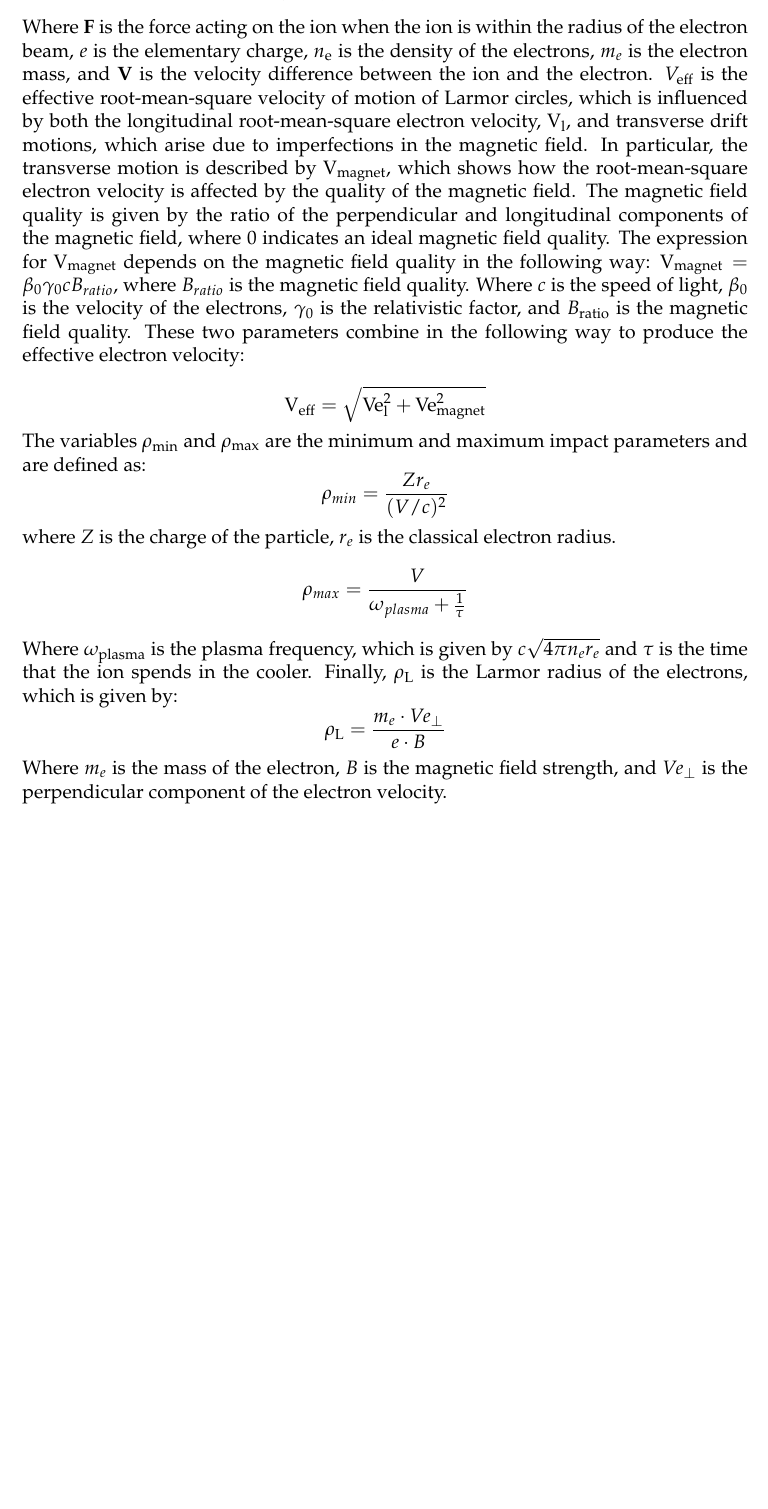
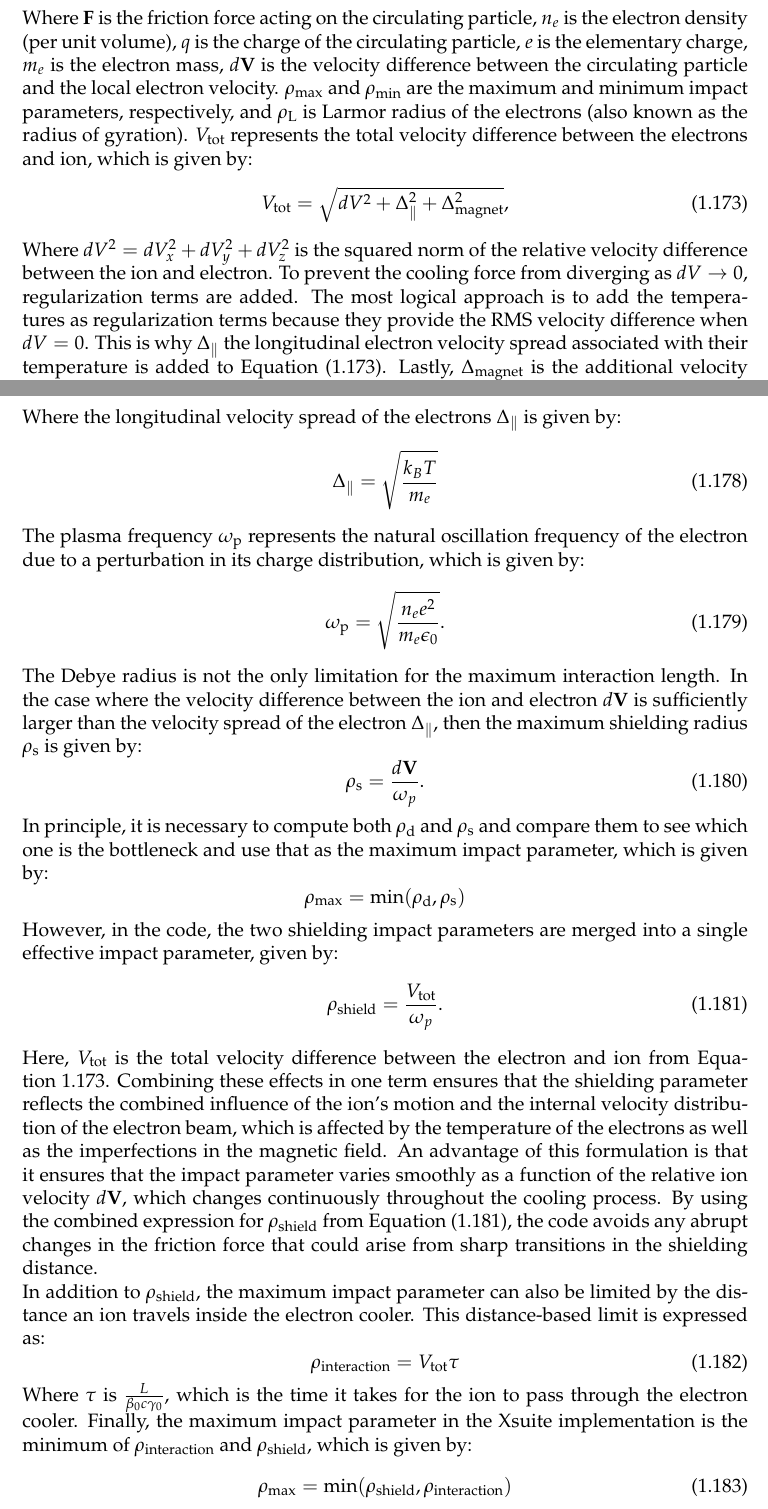
Before and after one commit to xsuite/xsuite, a LaTeX thesis (docs/physics_manual/physics_man.tex, which reads docs/physics_manual/xtrack.tex): part of page 30 of 140 before the commit and two parts of pages 30 and 31 of 140 after it, the two joined at a grey line, cut so that both start at the same text, the shorter picture padded with empty space. Compiled offline with pdfLaTeX.

Commit message:
update ecooler documentation

```diff
--- a/docs/physics_manual/xtrack.tex
+++ b/docs/physics_manual/xtrack.tex
@@ -1353,13 +1349,0 @@ Electron cooling is a process used to reduce the momentum spread of charged part
-\label{Eq:Parkhomchuk}
-\end{equation}
-
-Where $\vec{F}$ is the force acting on the ion when the ion is within the radius of the electron beam, $e$ is the elementary charge, $n_\mathrm{e}$ is the density of the electrons, $m_e$ is the electron mass, and $\vec{V}$ is the velocity difference between the ion and the electron. $V_\mathrm{eff}$ is the effective root-mean-square velocity of motion of Larmor circles, which is influenced by both the longitudinal root-mean-square electron velocity, $\mathrm{V}_\mathrm{l}$, and transverse drift motions, which arise due to imperfections in the magnetic field. In particular, the transverse motion is described by $\mathrm{V}_\mathrm{magnet}$, which shows how the root-mean-square electron velocity is affected by the quality of the magnetic field. The magnetic field quality is given by the ratio of the perpendicular and longitudinal components of the magnetic field, where 0 indicates an ideal magnetic field quality. The expression for $\mathrm{V}_\mathrm{magnet}$ depends on the magnetic field quality in the following way: $\mathrm{V}_\mathrm{magnet} = \beta_0 \gamma_0  c B_{ratio}$, where $B_{ratio}$ is the magnetic field quality. Where $c$ is the speed of light, $\beta_0$ is the velocity of the electrons, $\gamma_0$ is the relativistic factor, and $B_\mathrm{ratio}$ is the magnetic field quality. These two parameters combine in the following way to produce the effective electron velocity:
-
-$$\mathrm{V}_{\mathrm{eff}} = \sqrt{\mathrm{Ve}_\mathrm{l}^2 + \mathrm{Ve}_\mathrm{magnet}^2}$$
-The variables $\rho_{\min}$ and $\rho_{\max}$ are the minimum and maximum impact parameters and are defined as:
-$$\rho_{min} = \frac{Z r_e}{(V/c)^2}$$
-where $Z$ is the charge of the particle, $r_e$ is the classical electron radius.
-$$\rho_{max} = \frac{V}{\omega_{plasma}+\frac{1}{\tau}}$$
-Where $\omega_{\mathrm{plasma}}$ is the plasma frequency, which is given by $c \sqrt{4  \pi  n_e  r_e}$ and $\tau$ is the time that the ion spends in the cooler. Finally, $\rho_{\mathrm{L}}$ is the Larmor radius of the electrons, which is given by:
-$$\rho_{\mathrm{L}}=\frac{m_e \cdot Ve_{\perp}}{e \cdot B}$$
-Where $m_e$ is the mass of the electron, $B$ is the magnetic field strength, and $Ve_{\perp}$ is the perpendicular component of the electron velocity.
@@ -1366,0 +1354,12 @@ Where $m_e$ is the mass of the electron, $B$ is the magnetic field strength, and
+\label{eq: parkhomchuk}
+\end{equation}
+%
+Where \( \vec{F} \) is the friction force acting on the circulating particle, \( n_{e} \) is the electron density (per unit volume), \( q \) is the charge of the circulating particle, \( e \) is the elementary charge, \( m_e \) is the electron mass, \( d\vec{V} \) is the velocity difference between the circulating particle and the local electron velocity. \( \rho_{\max} \) and \( \rho_{\min} \) are the maximum and minimum impact parameters, respectively, and \( \rho_{\mathrm{L}} \) is Larmor radius of the electrons (also known as the radius of gyration). $V_{\text{tot}}$ represents the total velocity difference between the electrons and ion, which is given by:
+%
+\begin{equation}
+V_{\text{tot}} = \sqrt{dV^2 + \Delta_{\parallel}^2 + \Delta_\text{magnet}^2},
+\label{eq: total_velocity_difference}
+\end{equation}
+%
+Where \( dV^2 = dV_x^2 + dV_y^2 + dV_z^2 \) is the squared norm of the relative velocity difference between the ion and electron. To prevent the cooling force from diverging as \( dV \to 0 \), regularization terms are added. The most logical approach is to add the temperatures as regularization terms because they provide the RMS velocity difference when \( dV = 0 \). This is why \( \Delta_{\parallel} \) the longitudinal electron velocity spread associated with their temperature is added to Equation~\eqref{eq: total_velocity_difference}. Lastly, \( \Delta_\text{magnet} \) is the additional velocity spread induced by imperfections in the magnetic field of the electron cooler solenoid, which is given by:
+\begin{equation}
@@ -1367,3 +1389,53 @@ Where $m_e$ is the mass of the electron, $B$ is the magnetic field strength, and
+Where the longitudinal velocity spread of the electrons \( \Delta_{\parallel}  \) is given by:
+%
+\begin{equation}
+   \Delta_{\parallel} = \sqrt{\frac{k_B T}{m_e}}
+\end{equation}
+%
+The plasma frequency \( \omega_\text{p} \)  represents the natural oscillation frequency of the electron due to a perturbation in its charge distribution, which is given by:
+%
+\begin{equation}
+\omega_\text{p} = \sqrt{\frac{n_e e^2}{m_e \epsilon_0}}.
+\end{equation}
+%
+The Debye radius is not the only limitation for the maximum interaction length. In the case where the velocity difference between the ion and electron \( d\vec{V} \) is sufficiently larger than the velocity spread of the electron \( \Delta_{\parallel} \), then the maximum shielding radius \( \rho_\text{s} \) is given by:
+%
+\begin{equation}
+    \rho_\text{s} = \frac{d\vec{V}}{\omega_p}.
+\end{equation}
+%
+In principle, it is necessary to compute both \( \rho_\text{d} \) and \( \rho_\text{s} \) and compare them to see which one is the bottleneck and use that as the maximum impact parameter, which is given by:
+%
+\[
+\rho_\text{max} = \text{min}(\rho_\text{d},\rho_\text{s})
+\]
+%
+However, in the code, the two shielding impact parameters are merged into a single effective impact parameter, given by:
+%
+\begin{equation}
+\rho_\text{shield} = \frac{V_{\text{tot}}}{\omega_p}.
+\label{eq: rho_shield_combined}
+\end{equation}
+%
+Here, \( V_{\text{tot}} \) is the total velocity difference between the electron and ion from Equation~\ref{eq: total_velocity_difference}. Combining these effects in one term ensures that the shielding parameter reflects the combined influence of the ion’s motion and the internal velocity distribution of the electron beam, which is affected by the temperature of the electrons as well as the imperfections in the magnetic field.
+%
+An advantage of this formulation is that it ensures that the impact parameter varies smoothly as a function of the relative ion velocity \( d\vec{V} \), which changes continuously throughout the cooling process. By using the combined expression for \( \rho_{\text{shield}} \) from Equation~\eqref{eq: rho_shield_combined}, the code avoids any abrupt changes in the friction force that could arise from sharp transitions in the shielding distance.
+
+In addition to \( \rho_{\text{shield}} \), the maximum impact parameter can also be limited by the distance an ion travels inside the electron cooler. This distance-based limit is expressed as:
+%
+\begin{equation}
+\rho_{\text{interaction}} = V_{\text{tot}} \tau
+\end{equation}
+%
+Where \( \tau \) is \( \frac{L}{\beta_0 c \gamma_0} \), which is the time it takes for the ion to pass through the electron cooler.
+%
+Finally, the maximum impact parameter in the Xsuite implementation is the minimum of \( \rho_{\text{interaction}} \) and \( \rho_{\text{shield}} \), which is given by:
+%
+\begin{equation}
+\rho_\text{max} = \text{min}(\rho_{\text{shield}}, \rho_{\text{interaction}})
+\label{eq: max_impact_parameter}
+\end{equation}
+%
 \subsubsection{Electron beam space charge}
 
 An additional effect of electron cooling that needs to be taken into consideration is the space charge of the electron beam. Moreover, the electron beam will assume a parabolic profile with respect to the radius, which is given by \cite{poth1990electron}:
```
Also changed, not shown: docs/physics_manual/xtrack.tex (41 more changed lines).
